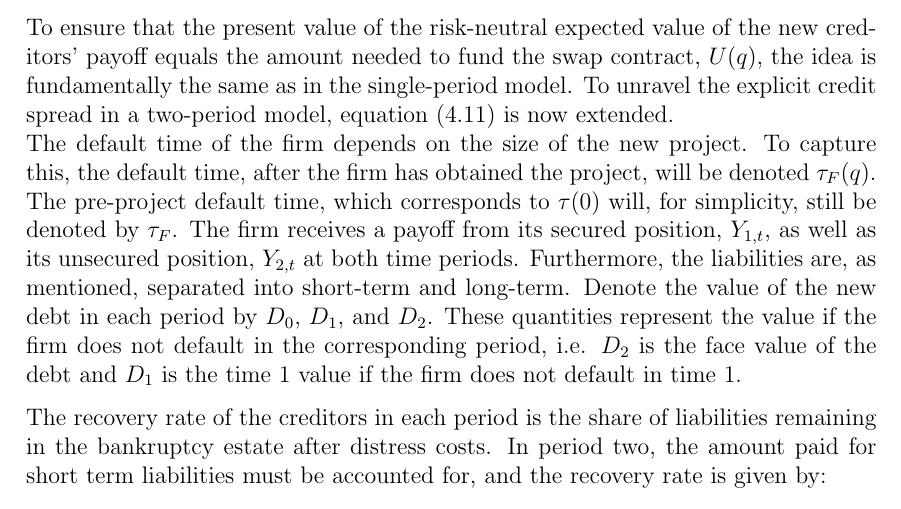
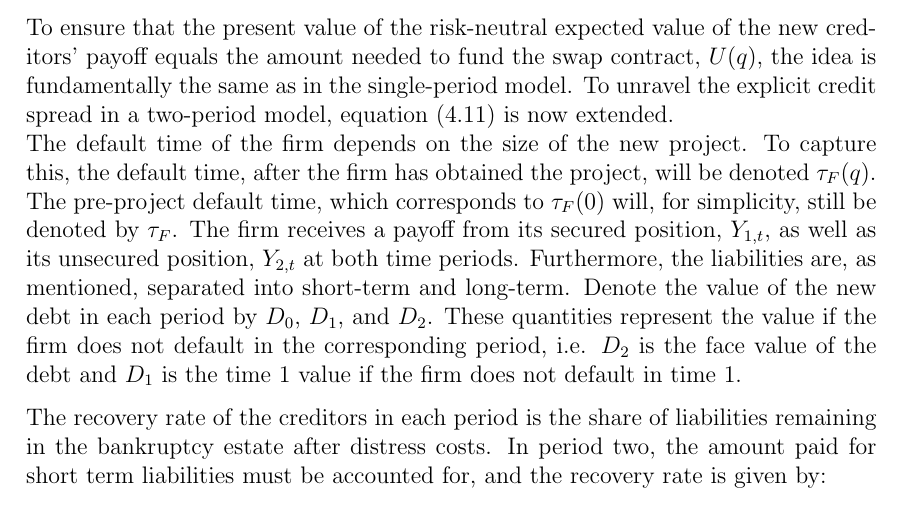
Before and after one commit to sebastianbaltser/master-thesis, a LaTeX thesis (thesis/main.tex, which reads thesis/content/body-matter/swap-contract/valuation-framework.tex): part of page 56 of 58, cut so that both start at the same text. Compiled offline with pdfLaTeX.

Commit message:
Fix typo

```diff
--- a/thesis/content/body-matter/swap-contract/valuation-framework.tex
+++ b/thesis/content/body-matter/swap-contract/valuation-framework.tex
@@ -98,7 +98,7 @@
         The default time of the firm depends on the size of the new project.
         To capture this, the default time, after the firm has obtained the project,
         will be denoted $\tau_{F}(q)$.
-        The pre-project default time, which corresponds to $\tau(0)$ will, for simplicity,
+        The pre-project default time, which corresponds to $\tau_{F}(0)$ will, for simplicity,
         still be denoted by $\tau_{F}$.
         The firm receives a payoff from its secured position, $Y_{1,t}$,
         as well as its unsecured position, $Y_{2,t}$ at both time periods.
```
